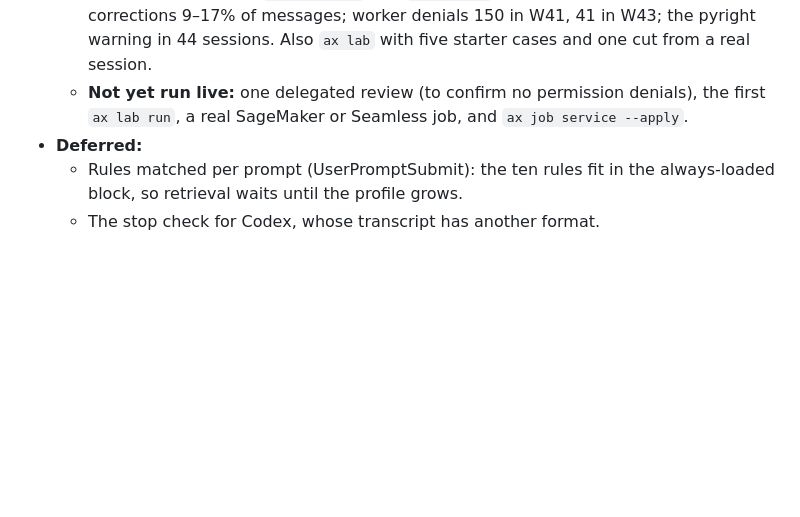
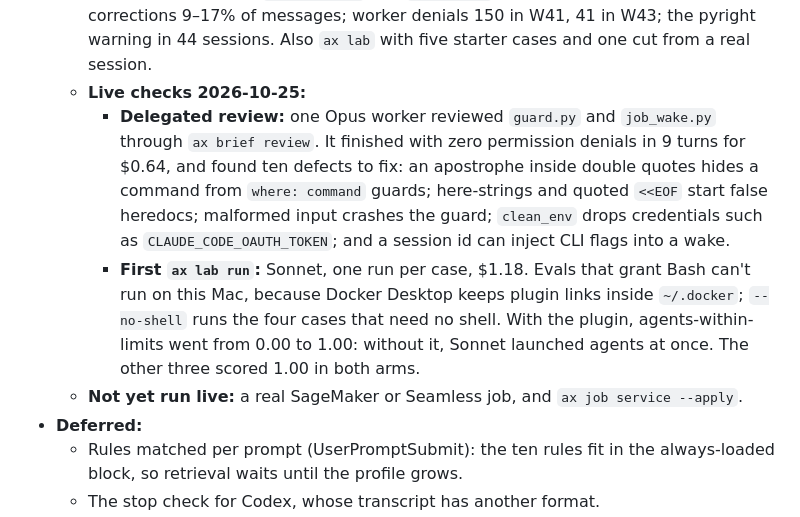
Before and after one commit to EssenceSentry/agent-skills, a Markdown page: PLAN.md, the part around the change. GitHub-like rendering; blank space fills up the shorter version.

Commit message:
Record the first delegated review and lab run in PLAN.md
The review ran with no permission denials and found ten defects in the
guard and wake code; the lab run showed the profile turning an immediate
agent launch into a question, and that Bash-granting evals can't run on
this Mac.

```diff
--- a/PLAN.md
+++ b/PLAN.md
@@ -57,7 +57,10 @@ Plan written 2026-10-24. Build window: Saturday 24 and Sunday 25 October 2026.
   - **Learner:** 1,489 candidates (1,210 phrase matches, 6 after interruptions, 273 Codex preference signals) labelled by Haiku. It rediscovered 8 of the 10 rules (missed: no-green-ui, ds-models-uv) and proposed 12, waiting for review in `ax learn list`.
   - **Trials:** claude-reflect (heuristic dry run, read-only) proposed nothing in ds-models or auto-classifier: it reads only Claude sessions, and most corrections are in Codex. cass-memory was not run: its license grants no rights to Anthropic or anyone acting for it, and its reflection needs API keys. SkillOpt-Sleep was not installed, as decided.
   - **Scorecard and lab:** `ax scorecard` and `/scorecard`. Baselines for the last six weeks: corrections 9–17% of messages; worker denials 150 in W41, 41 in W43; the pyright warning in 44 sessions. Also `ax lab` with five starter cases and one cut from a real session.
-  - **Not yet run live:** one delegated review (to confirm no permission denials), the first `ax lab run`, a real SageMaker or Seamless job, and `ax job service --apply`.
+  - **Live checks 2026-10-25:**
+    - **Delegated review:** one Opus worker reviewed `guard.py` and `job_wake.py` through `ax brief review`. It finished with zero permission denials in 9 turns for $0.64, and found ten defects to fix: an apostrophe inside double quotes hides a command from `where: command` guards; here-strings and quoted `<<EOF` start false heredocs; malformed input crashes the guard; `clean_env` drops credentials such as `CLAUDE_CODE_OAUTH_TOKEN`; and a session id can inject CLI flags into a wake.
+    - **First `ax lab run`:** Sonnet, one run per case, $1.18. Evals that grant Bash can't run on this Mac, because Docker Desktop keeps plugin links inside `~/.docker`; `--no-shell` runs the four cases that need no shell. With the plugin, agents-within-limits went from 0.00 to 1.00: without it, Sonnet launched agents at once. The other three scored 1.00 in both arms.
+  - **Not yet run live:** a real SageMaker or Seamless job, and `ax job service --apply`.
 - **Deferred:**
   - Rules matched per prompt (UserPromptSubmit): the ten rules fit in the always-loaded block, so retrieval waits until the profile grows.
   - The stop check for Codex, whose transcript has another format.
```
